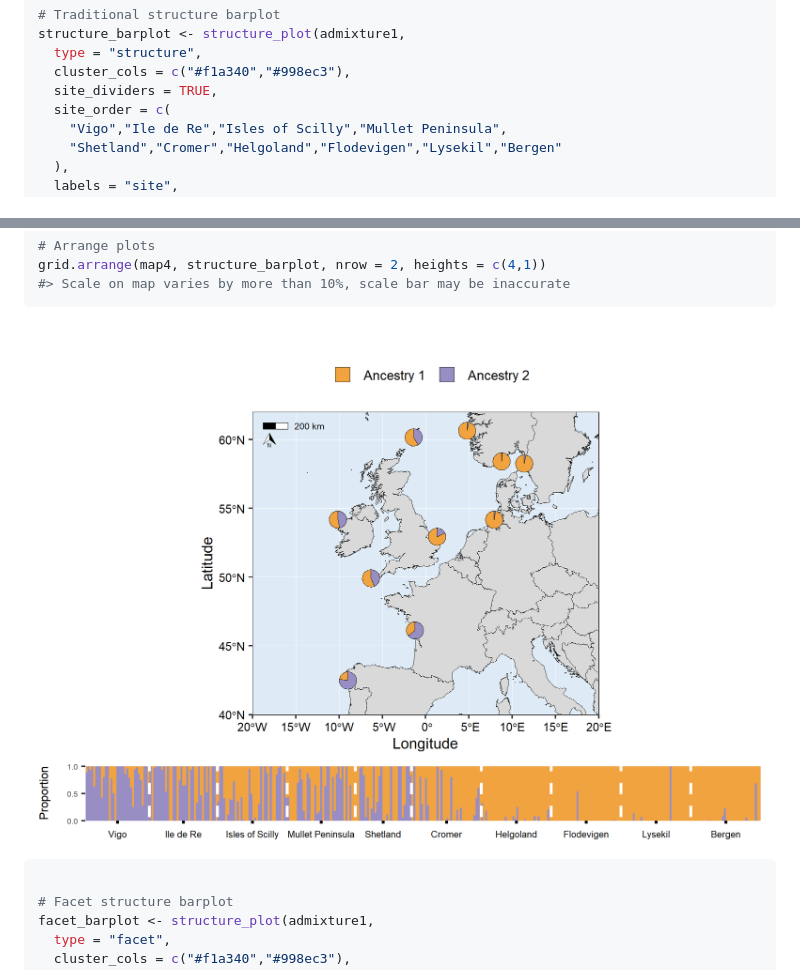
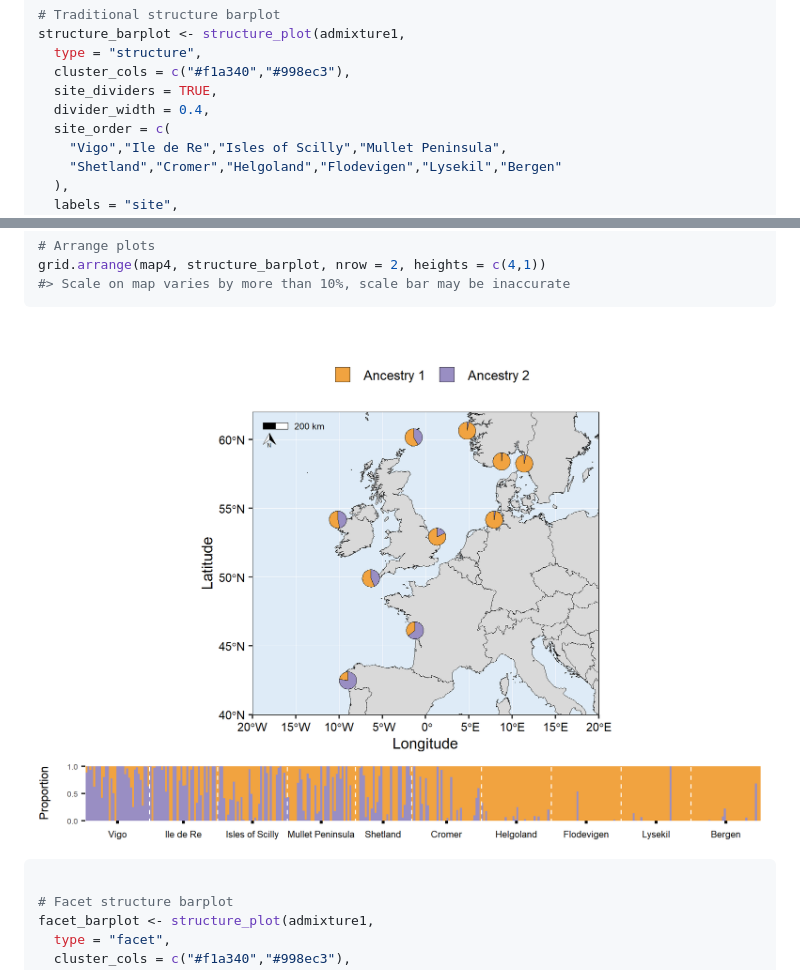
Before and after one commit to Tom-Jenkins/mapmixture, a Markdown page: README.md, 2 parts joined by grey strips. Rendered like a GitHub page; pictures changed too: man/figures/README-unnamed-chunk-5-1.png.

Commit message:
add divider line width argument to readme

```diff
--- a/README.md
+++ b/README.md
@@ -181,6 +181,7 @@ structure_barplot <- structure_plot(admixture1,
   type = "structure",
   cluster_cols = c("#f1a340","#998ec3"),
   site_dividers = TRUE,
+  divider_width = 0.4,
   site_order = c(
     "Vigo","Ile de Re","Isles of Scilly","Mullet Peninsula",
     "Shetland","Cromer","Helgoland","Flodevigen","Lysekil","Bergen"
```
Also changed, not shown: 1 other file.
